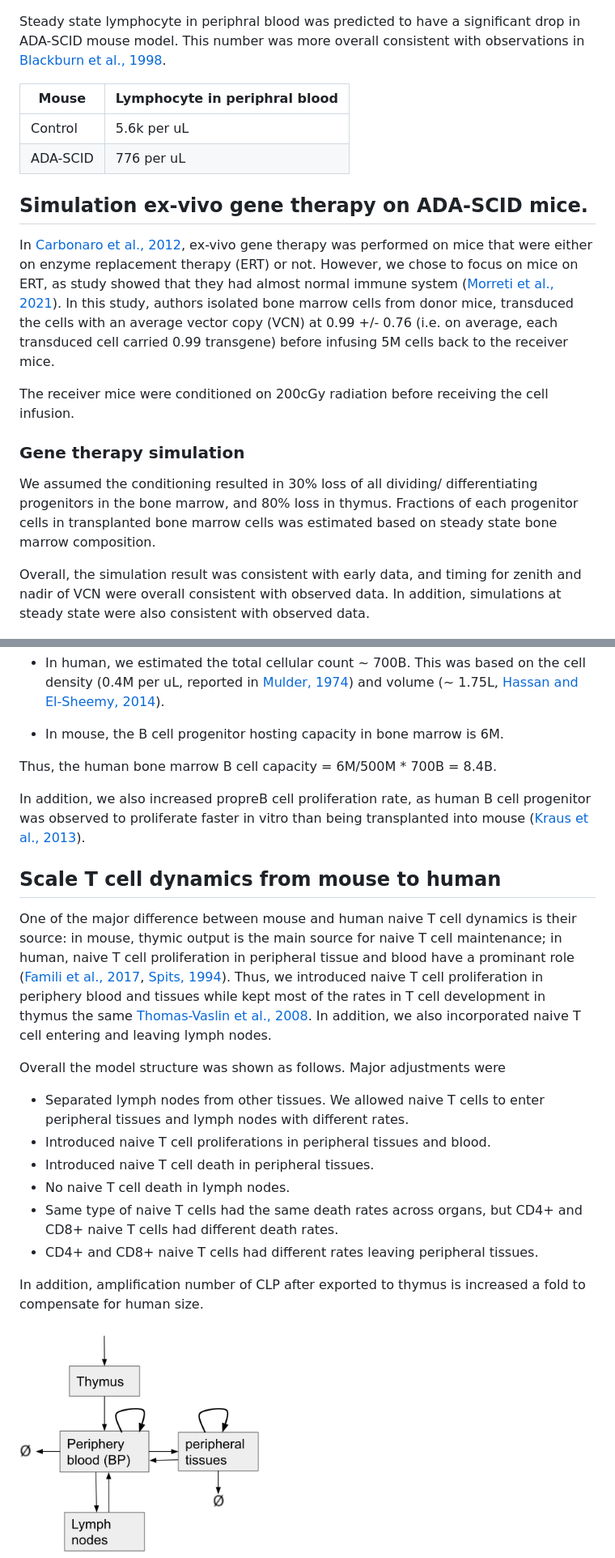
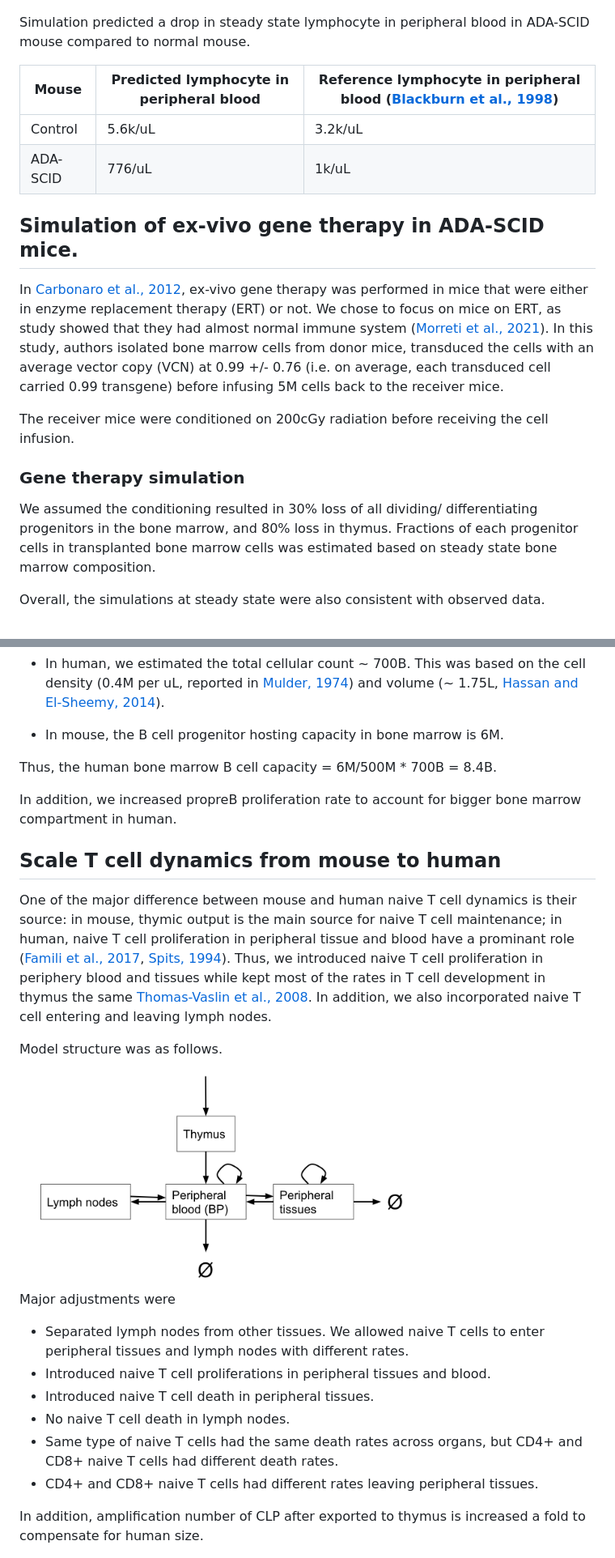
Before and after one commit to metrumresearchgroup/2023-ACoP-14-gene-therapy, a Markdown page: README.md, 2 parts joined by grey strips. Shown at 81% size. Drawn GitHub-style; pictures changed too: img/human_naiveT.png.

```diff
--- a/README.md
+++ b/README.md
@@ -350,18 +346,18 @@ To determine splenic mature B cell death rate, we looked at splenic B cell count
 
 ![](img/mouse_BMspl_dscan.png)
 
-Steady state lymphocyte in periphral blood was predicted to have a significant drop in ADA-SCID mouse model. This number was more overall consistent with observations in [Blackburn et al., 1998](https://www.jbc.org/article/S0021-9258(17)47085-2/pdf).
+Simulation predicted a drop in steady state lymphocyte in peripheral blood in ADA-SCID mouse compared to normal mouse.
 
-| Mouse    | Lymphocyte in periphral blood        |
-| -------- | ------------------------------------ |
-| Control  | 5.6k per uL                          |
-| ADA-SCID |   776 per uL                         |
+| Mouse    | Predicted lymphocyte in peripheral blood | Reference lymphocyte in peripheral blood ([Blackburn et al., 1998](https://www.jbc.org/article/S0021-9258(17)47085-2/pdf)) |
+| -------- | ---------- | ------- |
+| Control  | 5.6k/uL    | 3.2k/uL |
+| ADA-SCID |   776/uL   | 1k/uL   |
 
 
 
-## Simulation ex-vivo gene therapy on ADA-SCID mice.
+## Simulation of ex-vivo gene therapy in ADA-SCID mice.
 
-In [Carbonaro et al., 2012](https://pubmed.ncbi.nlm.nih.gov/22833548/), ex-vivo gene therapy was performed on mice that were either on enzyme replacement therapy (ERT) or not. However, we chose to focus on mice on ERT, as study showed that they had almost normal immune system ([Morreti et al., 2021](https://www.nature.com/articles/s41598-021-02572-w)).  In this study, authors isolated bone marrow cells from donor mice, transduced the cells with an average vector copy (VCN) at 0.99 +/- 0.76 (i.e. on average, each transduced cell carried 0.99 transgene) before infusing 5M cells back to the receiver mice.
+In [Carbonaro et al., 2012](https://pubmed.ncbi.nlm.nih.gov/22833548/), ex-vivo gene therapy was performed in mice that were either in enzyme replacement therapy (ERT) or not. We chose to focus on mice on ERT, as study showed that they had almost normal immune system ([Morreti et al., 2021](https://www.nature.com/articles/s41598-021-02572-w)).  In this study, authors isolated bone marrow cells from donor mice, transduced the cells with an average vector copy (VCN) at 0.99 +/- 0.76 (i.e. on average, each transduced cell carried 0.99 transgene) before infusing 5M cells back to the receiver mice.
 
 The receiver mice were conditioned on 200cGy radiation before receiving the cell infusion.
 
@@ -369,7 +365,7 @@ The receiver mice were conditioned on 200cGy radiation before receiving the cell
 
 We assumed the conditioning resulted in 30% loss of all dividing/ differentiating progenitors in the bone marrow, and 80% loss in thymus. Fractions of each progenitor cells in transplanted bone marrow cells was estimated based on steady state bone marrow composition.
 
-Overall, the simulation result was consistent with early data, and timing for zenith and nadir of VCN were overall consistent with observed data. In addition, simulations at steady state were also consistent with observed data.
+Overall, the simulations at steady state were also consistent with observed data.
 
 ![](img/mouse_adascidgtsimul.png)
 
@@ -397,14 +393,17 @@ Since it was almost impossible to directly measure the rates of B cell developme
 
 Thus, the human bone marrow B cell capacity = 6M/500M * 700B = 8.4B.
 
-
-In addition, we also increased propreB cell proliferation rate, as human B cell progenitor was observed to proliferate faster in vitro than being transplanted into mouse ([Kraus et al., 2013](https://pubmed.ncbi.nlm.nih.gov/24379121/)).
+In addition, we increased propreB proliferation rate to account for bigger bone marrow compartment in human.
 
 ## Scale T cell dynamics from mouse to human
 
 One of the major difference between mouse and human naive T cell dynamics is their source: in mouse, thymic output is the main source for naive T cell maintenance; in human, naive T cell proliferation in peripheral tissue and blood have a prominant role ([Famili et al., 2017](https://www.ncbi.nlm.nih.gov/pmc/articles/PMC5583695/), [Spits, 1994](https://pubmed.ncbi.nlm.nih.gov/8011206/)). Thus, we introduced naive T cell proliferation in periphery blood and tissues while kept most of the rates in T cell development in thymus the same [Thomas-Vaslin et al., 2008](https://www.jimmunol.org/content/180/4/2240.short). In addition, we also incorporated naive T cell entering and leaving lymph nodes.
 
-Overall the model structure was shown as follows. Major adjustments were
+Model structure was as follows.
+
+<img src="img/human_naiveT.png" alt="model structure" width="500" >
+
+Major adjustments were
 
   + Separated lymph nodes from other tissues. We allowed naive T cells to enter peripheral tissues and lymph nodes with different rates.
   + Introduced naive T cell proliferations in peripheral tissues and blood.
@@ -415,8 +414,6 @@ Overall the model structure was shown as follows. Major adjustments were
 
 
 In addition, amplification number of CLP after exported to thymus is increased a fold to compensate for human size.
-
-<img src="img/human_naiveT.png" alt="model structure" width="300" >
 
 
 All the T cell dynamics rates outside thymus were taken from [Sove et al., 2020](https://ascpt.onlinelibrary.wiley.com/doi/10.1002/psp4.12546). Note one issue was that this paper didn't provide rates for CD4+ naive T cells, so we mostly used CD8+ naive T cell rates, except the rate for naive CD4+ cells leaving peripheral tissues. This value was tuned to make the CD4+:CD8+ ratio in blood ~ 2 ([Benjamin et al., 2018](https://www.sciencedirect.com/science/article/pii/B9780323401395000838)), as showed below.
```
Also changed, not shown: other parts of README.md (+36 -40 lines), img/Diagram_shahaf2016.jpg (added), img/Diagram_thomas2008.png (added), img/human_erythroid_validation.png, 1 other file.
